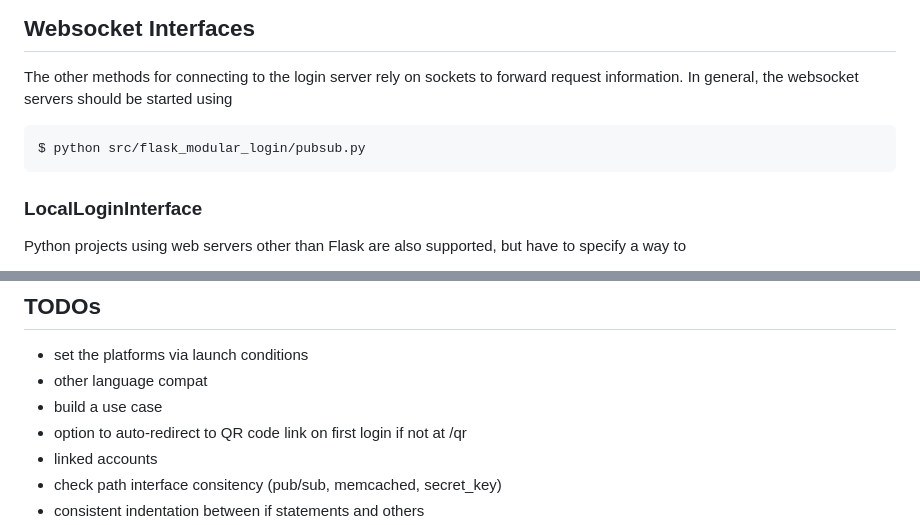
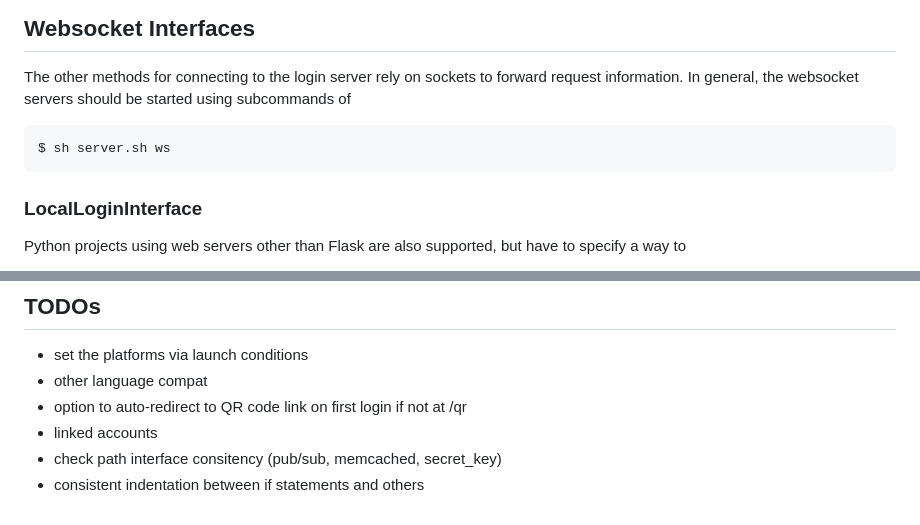
Before and after one commit to kentslaney/login, a Markdown page: README.md, 2 parts joined by grey strips. Rendered like a GitHub page.

Commit message:
prefer server.sh alias

````diff
--- a/README.md
+++ b/README.md
@@ -217,9 +217,10 @@ login_required, login_optional = login_config.decorators
 ## Websocket Interfaces
 The other methods for connecting to the login server rely on sockets to forward
 request information. In general, the websocket servers should be started using
+subcommands of
 
 ```bash
-$ python src/flask_modular_login/pubsub.py
+$ sh server.sh ws
 ```
 
 ### LocalLoginInterface
@@ -386,7 +387,6 @@ modified.
 ## TODOs
 - set the platforms via launch conditions
 - other language compat
-- build a use case
 - option to auto-redirect to QR code link on first login if not at /qr
 - linked accounts
 - check path interface consitency (pub/sub, memcached, secret_key)
````
